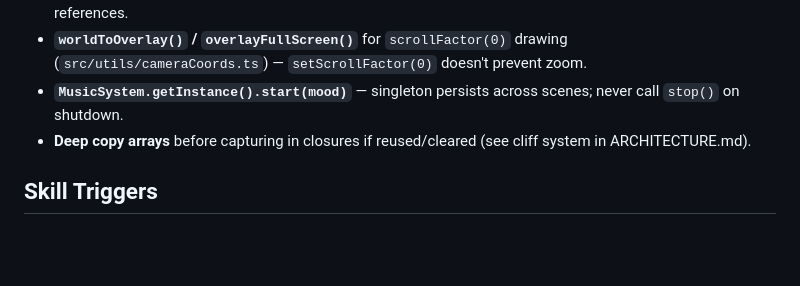
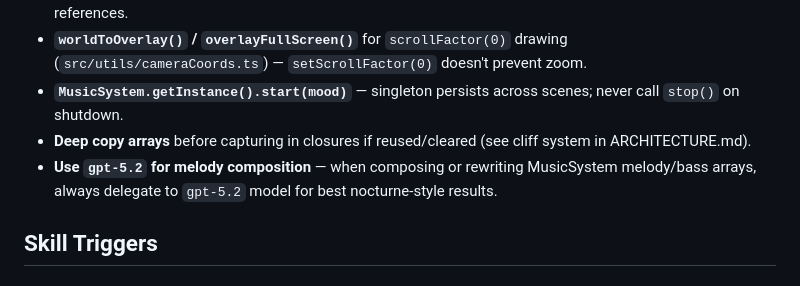
Before and after one commit to antoinecellerier/les-aiguilles-blanches, a Markdown page: .github/copilot-instructions.md, the part around the change. GitHub-like rendering; blank space fills up the shorter version.

Commit message:
Always use gpt-5.2 for melody composition
Added rule to copilot-instructions.md and audio-review skill:
gpt-5.2 produces the best nocturne-style melodies with proper
romantic phrasing, dynamic arcs, and chromatic color.

Co-authored-by: Copilot <175728472+Copilot@users.noreply.github.com>

```diff
--- a/.github/copilot-instructions.md
+++ b/.github/copilot-instructions.md
@@ -33,6 +33,7 @@ Snow groomer simulation · Phaser 3 · Canvas renderer · SkiFree retro aestheti
 - **`worldToOverlay()` / `overlayFullScreen()`** for `scrollFactor(0)` drawing (`src/utils/cameraCoords.ts`) — `setScrollFactor(0)` doesn't prevent zoom.
 - **`MusicSystem.getInstance().start(mood)`** — singleton persists across scenes; never call `stop()` on shutdown.
 - **Deep copy arrays** before capturing in closures if reused/cleared (see cliff system in ARCHITECTURE.md).
+- **Use `gpt-5.2` for melody composition** — when composing or rewriting MusicSystem melody/bass arrays, always delegate to `gpt-5.2` model for best nocturne-style results.
 
 ## Skill Triggers
 
```
Also changed, not shown: 1 other file.
